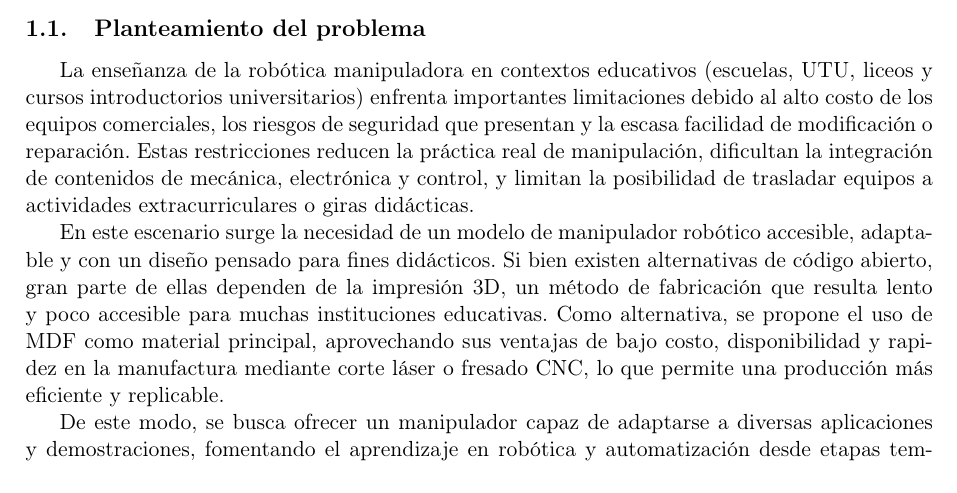
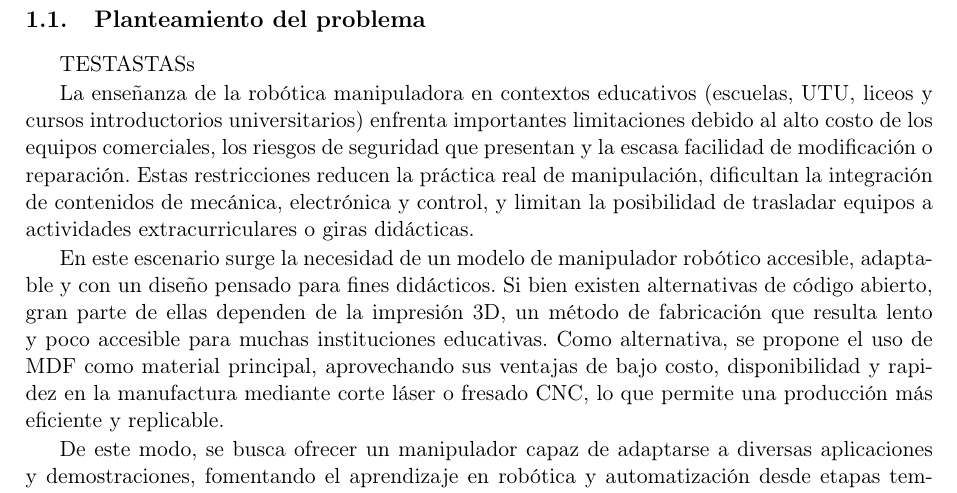
Before and after one commit to HectorPereira/proyectoIntegrador2, a LaTeX document (latex/main.tex, which reads latex/0_introduccion.tex): part of page 3 of 13 before the commit and part of page 3 of 14 after it, cut so that both start at the same text. Compiled offline with pdfLaTeX.

Commit message:
test mateo

```diff
--- a/latex/0_introduccion.tex
+++ b/latex/0_introduccion.tex
@@ -1,5 +1,8 @@
 \section{Introducción}
 \subsection{Planteamiento del problema}
+
+TESTASTASs
+
 La enseñanza de la robótica manipuladora en contextos educativos (escuelas, UTU, liceos y cursos introductorios universitarios) enfrenta importantes limitaciones debido al alto costo de los equipos comerciales, los riesgos de seguridad que presentan y la escasa facilidad de modificación o reparación. Estas restricciones reducen la práctica real de manipulación, dificultan la integración de contenidos de mecánica, electrónica y control, y limitan la posibilidad de trasladar equipos a actividades extracurriculares o giras didácticas.
 
 En este escenario surge la necesidad de un modelo de manipulador robótico accesible, adaptable y con un diseño pensado para fines didácticos. Si bien existen alternativas de código abierto, gran parte de ellas dependen de la impresión 3D, un método de fabricación que resulta lento y poco accesible para muchas instituciones educativas. Como alternativa, se propone el uso de MDF como material principal, aprovechando sus ventajas de bajo costo, disponibilidad y rapidez en la manufactura mediante corte láser o fresado CNC, lo que permite una producción más eficiente y replicable.
```
Also changed, not shown: latex/main.pdf.
